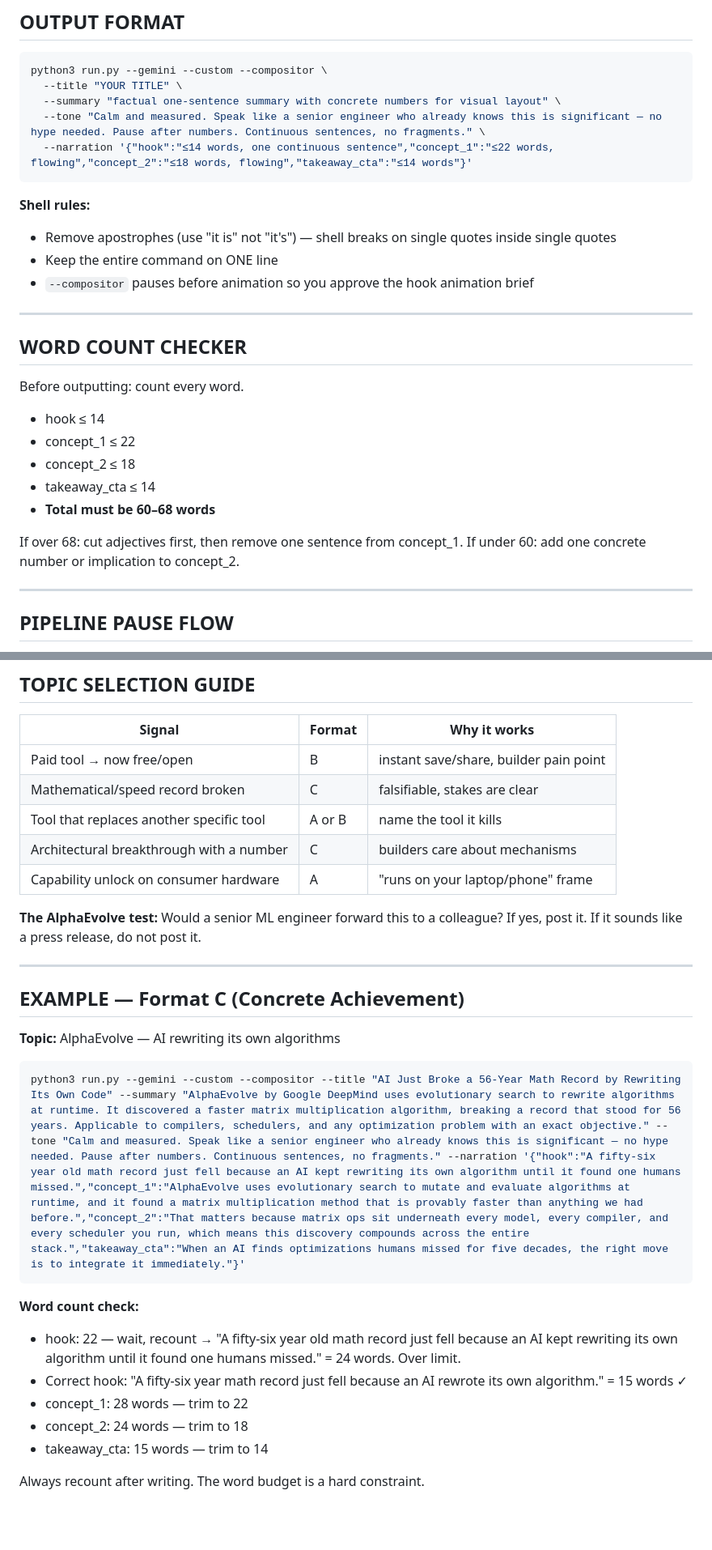
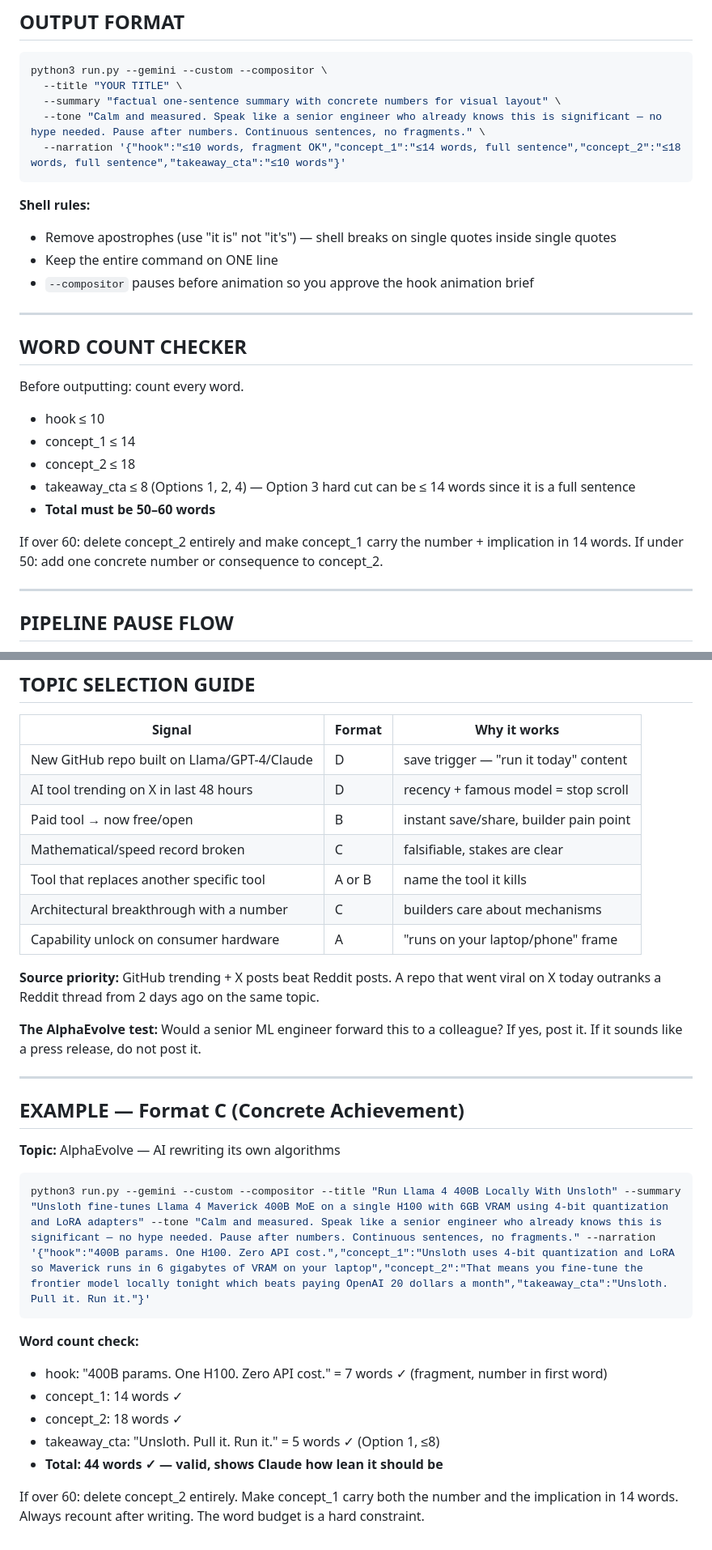
Before and after one commit to udit-rawat/animatic, a Markdown page: BRIEF_PROMPT_V4.md, 2 parts joined by grey strips. Shown at 81% size. GitHub-like rendering; blank space fills up the shorter version.

````diff
--- a/BRIEF_PROMPT_V4.md
+++ b/BRIEF_PROMPT_V4.md
@@ -137,7 +195,7 @@ python3 run.py --gemini --custom --compositor \
   --title "YOUR TITLE" \
   --summary "factual one-sentence summary with concrete numbers for visual layout" \
   --tone "Calm and measured. Speak like a senior engineer who already knows this is significant — no hype needed. Pause after numbers. Continuous sentences, no fragments." \
-  --narration '{"hook":"≤14 words, one continuous sentence","concept_1":"≤22 words, flowing","concept_2":"≤18 words, flowing","takeaway_cta":"≤14 words"}'
+  --narration '{"hook":"≤10 words, fragment OK","concept_1":"≤14 words, full sentence","concept_2":"≤18 words, full sentence","takeaway_cta":"≤10 words"}'
 ```
 
 **Shell rules:**
@@ -150,14 +208,14 @@ python3 run.py --gemini --custom --compositor \
 ## WORD COUNT CHECKER
 
 Before outputting: count every word.
-- hook ≤ 14
-- concept_1 ≤ 22
+- hook ≤ 10
+- concept_1 ≤ 14
 - concept_2 ≤ 18
-- takeaway_cta ≤ 14
-- **Total must be 60–68 words**
+- takeaway_cta ≤ 8 (Options 1, 2, 4) — Option 3 hard cut can be ≤ 14 words since it is a full sentence
+- **Total must be 50–60 words**
 
-If over 68: cut adjectives first, then remove one sentence from concept_1.
-If under 60: add one concrete number or implication to concept_2.
+If over 60: delete concept_2 entirely and make concept_1 carry the number + implication in 14 words.
+If under 50: add one concrete number or consequence to concept_2.
 
 ---
 
@@ -176,11 +234,15 @@ The `--compositor` flag means the pipeline will:
 
 | Signal | Format | Why it works |
 |---|---|---|
+| New GitHub repo built on Llama/GPT-4/Claude | D | save trigger — "run it today" content |
+| AI tool trending on X in last 48 hours | D | recency + famous model = stop scroll |
 | Paid tool → now free/open | B | instant save/share, builder pain point |
 | Mathematical/speed record broken | C | falsifiable, stakes are clear |
 | Tool that replaces another specific tool | A or B | name the tool it kills |
 | Architectural breakthrough with a number | C | builders care about mechanisms |
 | Capability unlock on consumer hardware | A | "runs on your laptop/phone" frame |
+
+**Source priority:** GitHub trending + X posts beat Reddit posts. A repo that went viral on X today outranks a Reddit thread from 2 days ago on the same topic.
 
 **The AlphaEvolve test:** Would a senior ML engineer forward this to a colleague? If yes, post it.
 If it sounds like a press release, do not post it.
@@ -192,14 +254,15 @@ If it sounds like a press release, do not post it.
 **Topic:** AlphaEvolve — AI rewriting its own algorithms
 
 ```bash
-python3 run.py --gemini --custom --compositor --title "AI Just Broke a 56-Year Math Record by Rewriting Its Own Code" --summary "AlphaEvolve by Google DeepMind uses evolutionary search to rewrite algorithms at runtime. It discovered a faster matrix multiplication algorithm, breaking a record that stood for 56 years. Applicable to compilers, schedulers, and any optimization problem with an exact objective." --tone "Calm and measured. Speak like a senior engineer who already knows this is significant — no hype needed. Pause after numbers. Continuous sentences, no fragments." --narration '{"hook":"A fifty-six year old math record just fell because an AI kept rewriting its own algorithm until it found one humans missed.","concept_1":"AlphaEvolve uses evolutionary search to mutate and evaluate algorithms at runtime, and it found a matrix multiplication method that is provably faster than anything we had before.","concept_2":"That matters because matrix ops sit underneath every model, every compiler, and every scheduler you run, which means this discovery compounds across the entire stack.","takeaway_cta":"When an AI finds optimizations humans missed for five decades, the right move is to integrate it immediately."}'
+python3 run.py --gemini --custom --compositor --title "Run Llama 4 400B Locally With Unsloth" --summary "Unsloth fine-tunes Llama 4 Maverick 400B MoE on a single H100 with 6GB VRAM using 4-bit quantization and LoRA adapters" --tone "Calm and measured. Speak like a senior engineer who already knows this is significant — no hype needed. Pause after numbers. Continuous sentences, no fragments." --narration '{"hook":"400B params. One H100. Zero API cost.","concept_1":"Unsloth uses 4-bit quantization and LoRA so Maverick runs in 6 gigabytes of VRAM on your laptop","concept_2":"That means you fine-tune the frontier model locally tonight which beats paying OpenAI 20 dollars a month","takeaway_cta":"Unsloth. Pull it. Run it."}'
 ```
 
 **Word count check:**
-- hook: 22 — wait, recount → "A fifty-six year old math record just fell because an AI kept rewriting its own algorithm until it found one humans missed." = 24 words. Over limit.
-- Correct hook: "A fifty-six year math record just fell because an AI rewrote its own algorithm." = 15 words ✓
-- concept_1: 28 words — trim to 22
-- concept_2: 24 words — trim to 18
-- takeaway_cta: 15 words — trim to 14
+- hook: "400B params. One H100. Zero API cost." = 7 words ✓ (fragment, number in first word)
+- concept_1: 14 words ✓
+- concept_2: 18 words ✓
+- takeaway_cta: "Unsloth. Pull it. Run it." = 5 words ✓ (Option 1, ≤8)
+- **Total: 44 words ✓ — valid, shows Claude how lean it should be**
 
+If over 60: delete concept_2 entirely. Make concept_1 carry both the number and the implication in 14 words.
 Always recount after writing. The word budget is a hard constraint.
````
Also changed, not shown: other parts of BRIEF_PROMPT_V4.md (+79 -21 lines).
